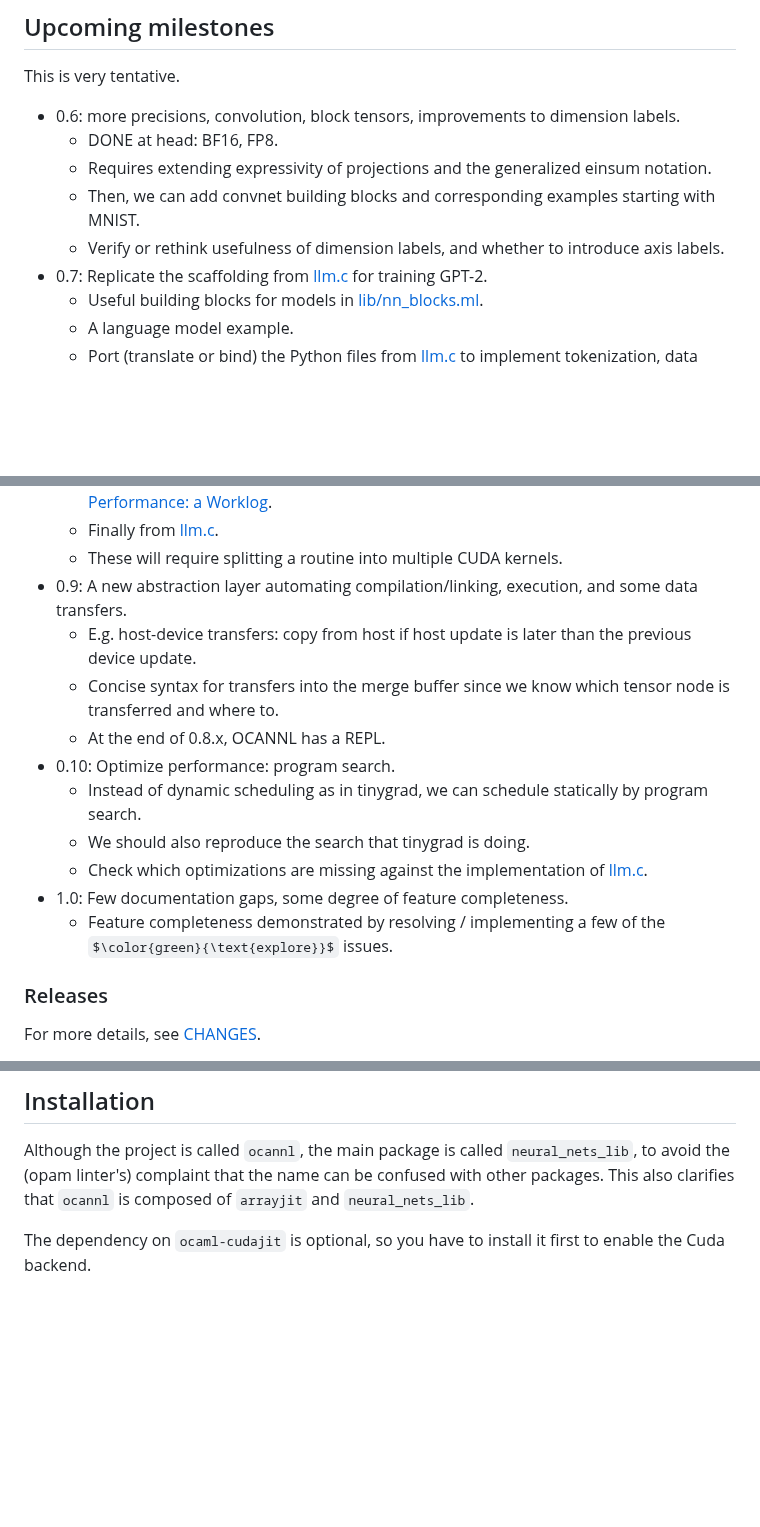
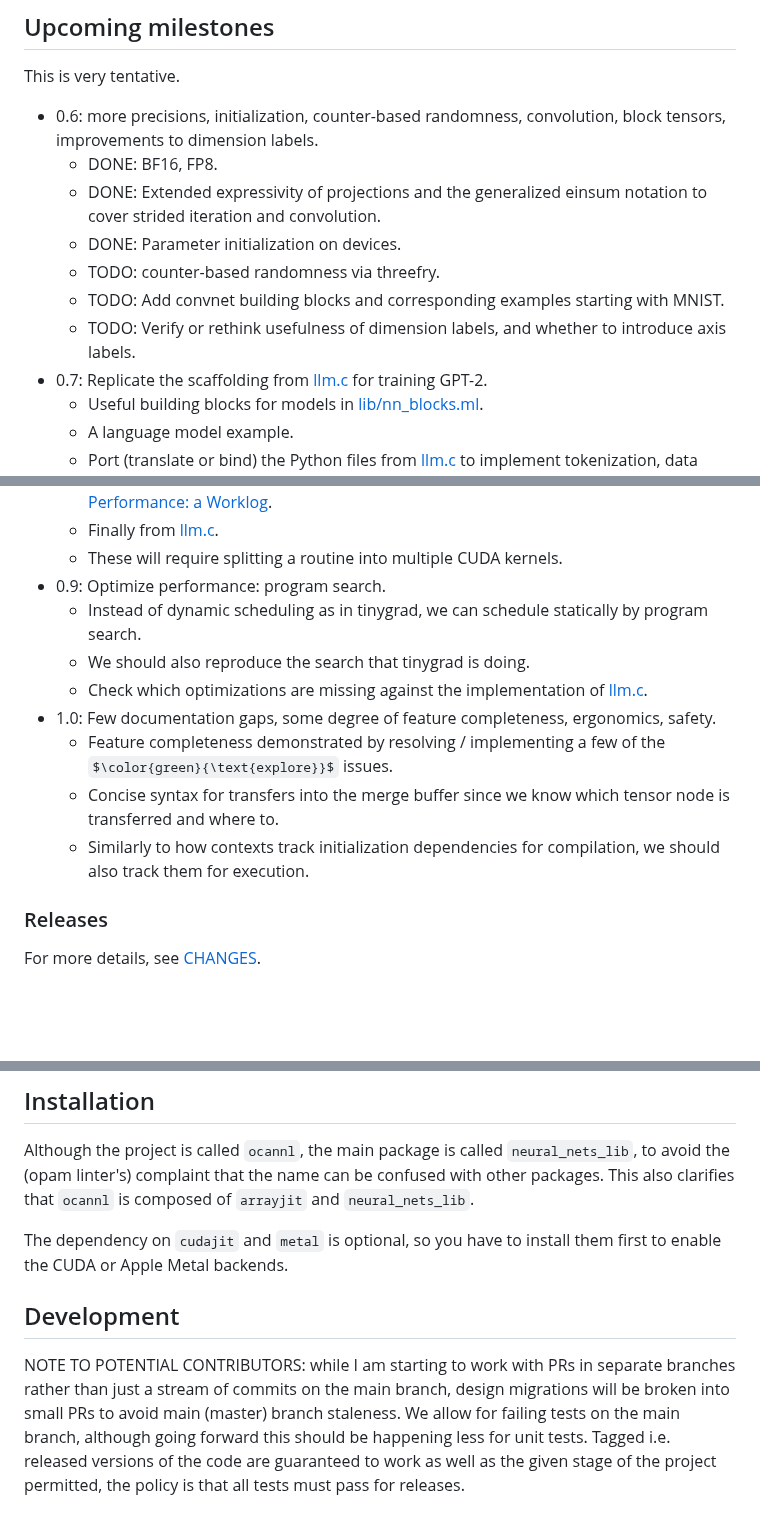
Before and after one commit to ahrefs/ocannl, a Markdown page: README.md, 3 parts joined by grey strips. Rendered like a GitHub page; some formulas as TeX source; blank space fills up the shorter version.

Commit message:
README milestones and test policy update.

```diff
--- a/README.md
+++ b/README.md
@@ -66,11 +64,13 @@ NOTE: debug logging from CUDA in complex settings is a bit tricky, it involves a
 
 This is very tentative.
 
-* 0.6: more precisions, convolution, block tensors, improvements to dimension labels.
-  * DONE at head: BF16, FP8.
-  * Requires extending expressivity of projections and the generalized einsum notation.
-  * Then, we can add convnet building blocks and corresponding examples starting with MNIST.
-  * Verify or rethink usefulness of dimension labels, and whether to introduce axis labels.
+* 0.6: more precisions, initialization, counter-based randomness, convolution, block tensors, improvements to dimension labels.
+  * DONE: BF16, FP8.
+  * DONE: Extended expressivity of projections and the generalized einsum notation to cover strided iteration and convolution.
+  * DONE: Parameter initialization on devices.
+  * TODO: counter-based randomness via threefry.
+  * TODO: Add convnet building blocks and corresponding examples starting with MNIST.
+  * TODO: Verify or rethink usefulness of dimension labels, and whether to introduce axis labels.
 * 0.7: Replicate the scaffolding from [llm.c](https://github.com/karpathy/llm.c) for training GPT-2.
   * Useful building blocks for models in [lib/nn_blocks.ml](lib/nn_blocks.ml).
   * A language model example.
@@ -81,16 +81,14 @@ This is very tentative.
   * Then harvested from [How to Optimize a CUDA Matmul Kernel for cuBLAS-like Performance: a Worklog](https://siboehm.com/articles/22/CUDA-MMM).
   * Finally from [llm.c](https://github.com/karpathy/llm.c).
   * These will require splitting a routine into multiple CUDA kernels.
-* 0.9: A new abstraction layer automating compilation/linking, execution, and some data transfers.
-  * E.g. host-device transfers: copy from host if host update is later than the previous device update.
-  * Concise syntax for transfers into the merge buffer since we know which tensor node is transferred and where to.
-  * At the end of 0.8.x, OCANNL has a REPL.
-* 0.10: Optimize performance: program search.
+* 0.9: Optimize performance: program search.
   * Instead of dynamic scheduling as in tinygrad, we can schedule statically by program search.
   * We should also reproduce the search that tinygrad is doing.
   * Check which optimizations are missing against the implementation of [llm.c](https://github.com/karpathy/llm.c).
-* 1.0: Few documentation gaps, some degree of feature completeness.
+* 1.0: Few documentation gaps, some degree of feature completeness, ergonomics, safety.
   * Feature completeness demonstrated by resolving / implementing a few of the $\color{green}{\text{explore}}$ issues.
+  * Concise syntax for transfers into the merge buffer since we know which tensor node is transferred and where to.
+  * Similarly to how contexts track initialization dependencies for compilation, we should also track them for execution.
 
 ### Releases
 
@@ -148,4 +146,8 @@ OCANNL follows different design choices than [OWL](https://ocaml.xyz/). For exam
 
 Although the project is called `ocannl`, the main package is called `neural_nets_lib`, to avoid the (opam linter's) complaint that the name can be confused with other packages. This also clarifies that `ocannl` is composed of `arrayjit` and `neural_nets_lib`.
 
-The dependency on `ocaml-cudajit` is optional, so you have to install it first to enable the Cuda backend.
+The dependency on `cudajit` and `metal` is optional, so you have to install them first to enable the CUDA or Apple Metal backends.
+
+## Development
+
+NOTE TO POTENTIAL CONTRIBUTORS: while I am starting to work with PRs in separate branches rather than just a stream of commits on the main branch, design migrations will be broken into small PRs to avoid main (master) branch staleness. We allow for failing tests on the main branch, although going forward this should be happening less for unit tests. Tagged i.e. released versions of the code are guaranteed to work as well as the given stage of the project permitted, the policy is that all tests must pass for releases.
```
Also changed, not shown: other parts of README.md (+1 -3 lines).
